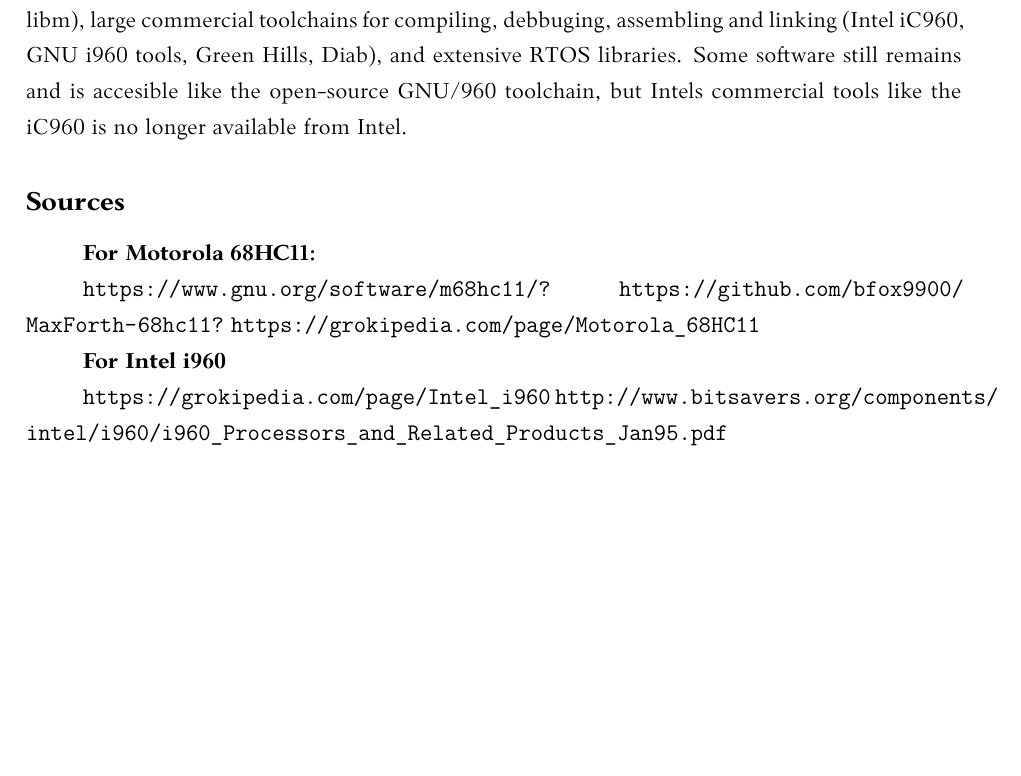
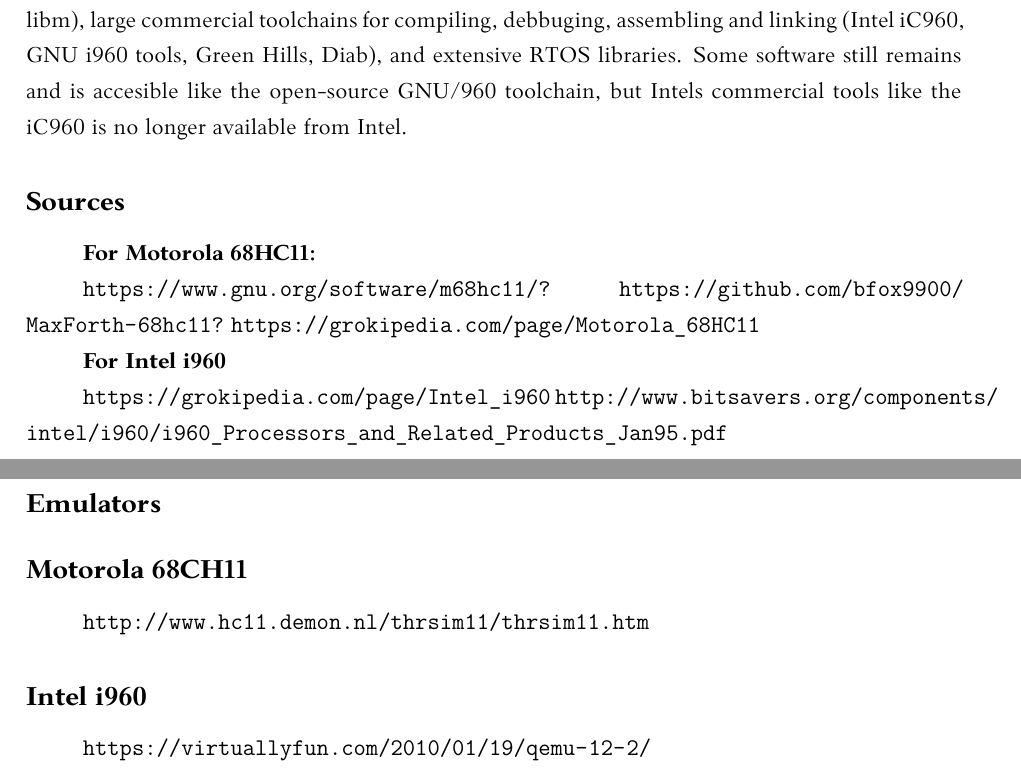
Before and after one commit to AinisALaur/Architekturu-Motorola-68HC11-ir-Intel-i960-palyginimas, a LaTeX document (main.tex): part of page 21 of 21 before the commit and two parts of pages 21 and 22 of 22 after it, the two joined at a grey line, cut so that both start at the same text, the shorter picture padded with empty space. Compiled offline with XeLaTeX.

Commit message:
Pridėjau po nuorodą atsisiųsti emuliatorių

```diff
--- a/main.tex
+++ b/main.tex
@@ -543,5 +543,11 @@
 \url{https://grokipedia.com/page/Intel_i960}
 \url{http://www.bitsavers.org/components/intel/i960/i960_Processors_and_Related_Products_Jan95.pdf}
 
+\section*{Emulators}
+\subsection*{Motorola 68CH11}
+\url{http://www.hc11.demon.nl/thrsim11/thrsim11.htm}
+
+\subsection*{Intel i960}
+\url{https://virtuallyfun.com/2010/01/19/qemu-12-2/}
 
 \end{document}
```
